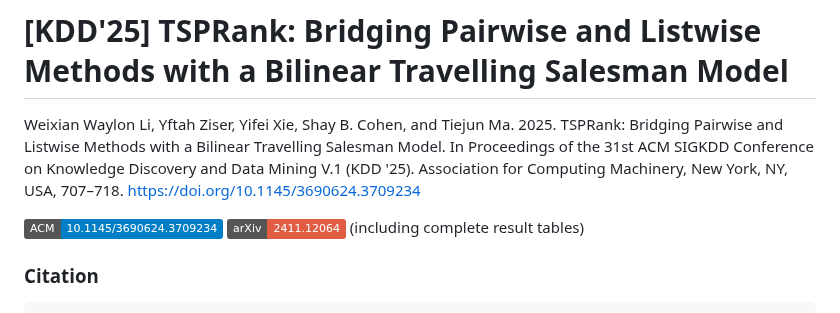
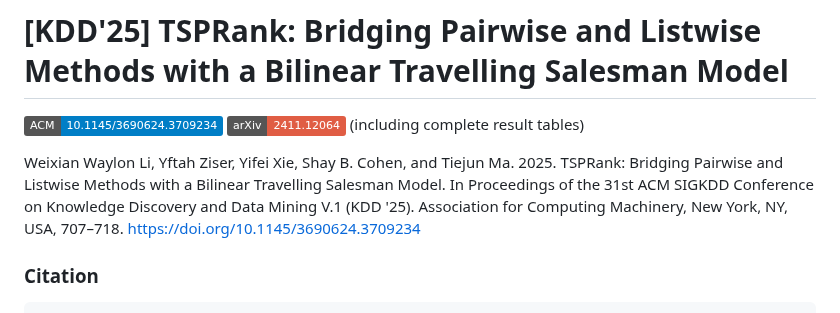
Before and after one commit to waylonli/TSPRank-KDD2025, a Markdown page: README.md, the part around the change. Drawn GitHub-style; badges without logos.

```diff
--- a/README.md
+++ b/README.md
@@ -1,9 +1,9 @@
 # [KDD'25] TSPRank: Bridging Pairwise and Listwise Methods with a Bilinear Travelling Salesman Model
-
-Weixian Waylon Li, Yftah Ziser, Yifei Xie, Shay B. Cohen, and Tiejun Ma. 2025. TSPRank: Bridging Pairwise and Listwise Methods with a Bilinear Travelling Salesman Model. In Proceedings of the 31st ACM SIGKDD Conference on Knowledge Discovery and Data Mining V.1 (KDD '25). Association for Computing Machinery, New York, NY, USA, 707–718. https://doi.org/10.1145/3690624.3709234
 
 [![ACM](https://img.shields.io/static/v1?label=ACM&message=10.1145/3690624.3709234&color=blue&logo=acm)](https://dl.acm.org/doi/10.1145/3690624.3709234)
 [![Arxiv link](https://img.shields.io/static/v1?label=arXiv&message=2411.12064&color=red&logo=arxiv)](https://arxiv.org/abs/2411.12064) (including complete result tables)
+
+Weixian Waylon Li, Yftah Ziser, Yifei Xie, Shay B. Cohen, and Tiejun Ma. 2025. TSPRank: Bridging Pairwise and Listwise Methods with a Bilinear Travelling Salesman Model. In Proceedings of the 31st ACM SIGKDD Conference on Knowledge Discovery and Data Mining V.1 (KDD '25). Association for Computing Machinery, New York, NY, USA, 707–718. https://doi.org/10.1145/3690624.3709234
 
 ### Citation
 
```
